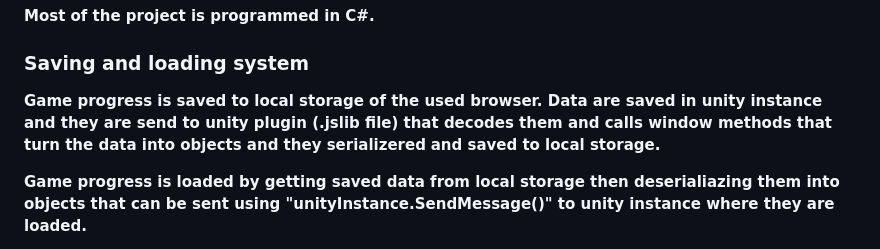
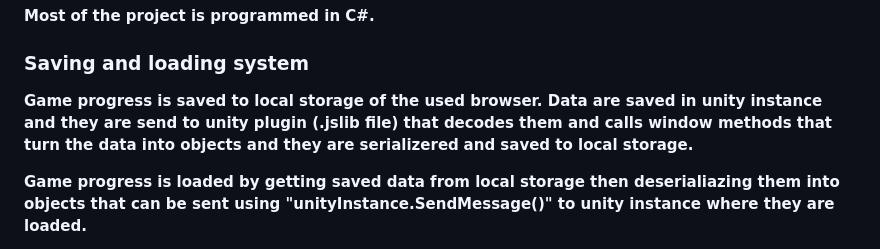
Before and after one commit to RAKETOMET135/HauntedIsland, a Markdown page: README.md, the part around the change. Drawn GitHub-style.

```diff
--- a/README.md
+++ b/README.md
@@ -40,7 +40,7 @@
 
 ### Saving and loading system
 
-**Game progress is saved to local storage of the used browser. Data are saved in unity instance and they are send to unity plugin (.jslib file) that decodes them and calls window methods that turn the data into objects and they serializered**
+**Game progress is saved to local storage of the used browser. Data are saved in unity instance and they are send to unity plugin (.jslib file) that decodes them and calls window methods that turn the data into objects and they are serializered**
 **and saved to local storage.**
 
 **Game progress is loaded by getting saved data from local storage then deserialiazing them into objects that can be sent using "unityInstance.SendMessage()" to unity instance where they are loaded.**
```
